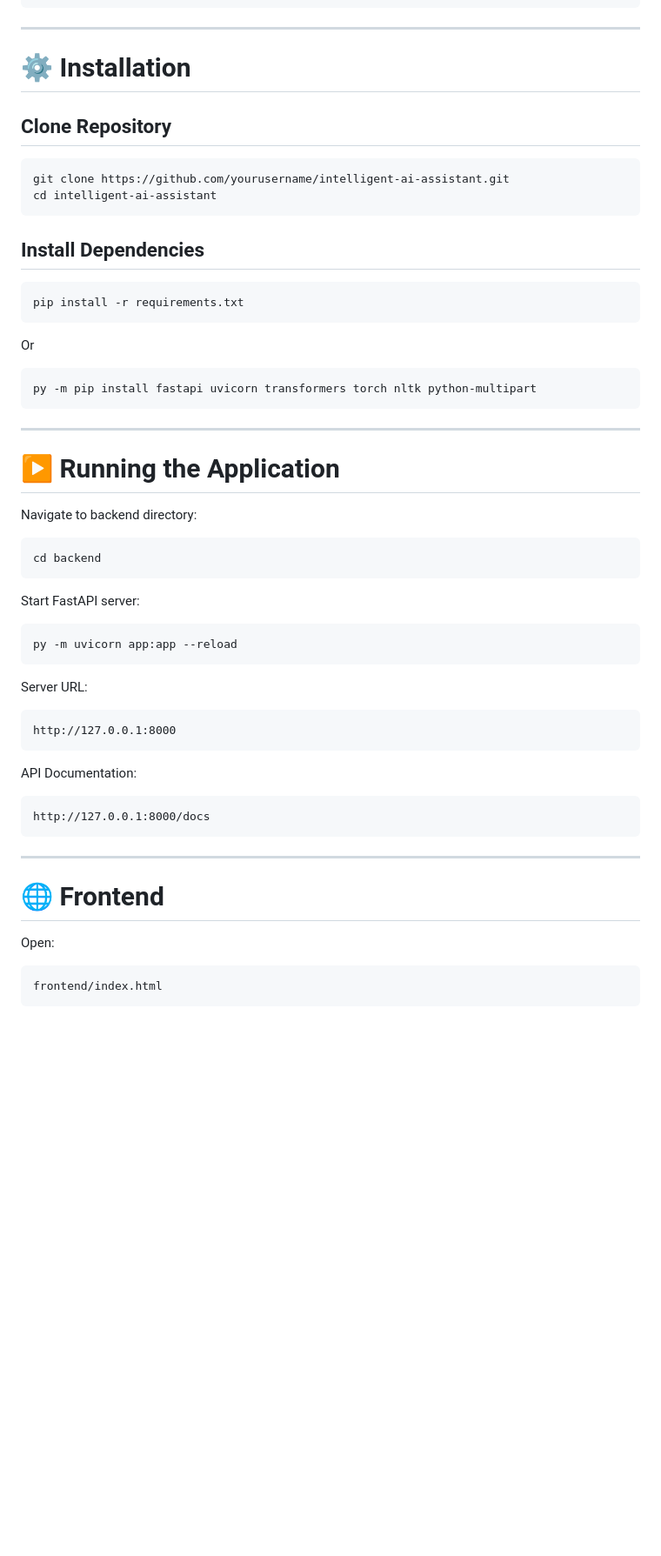
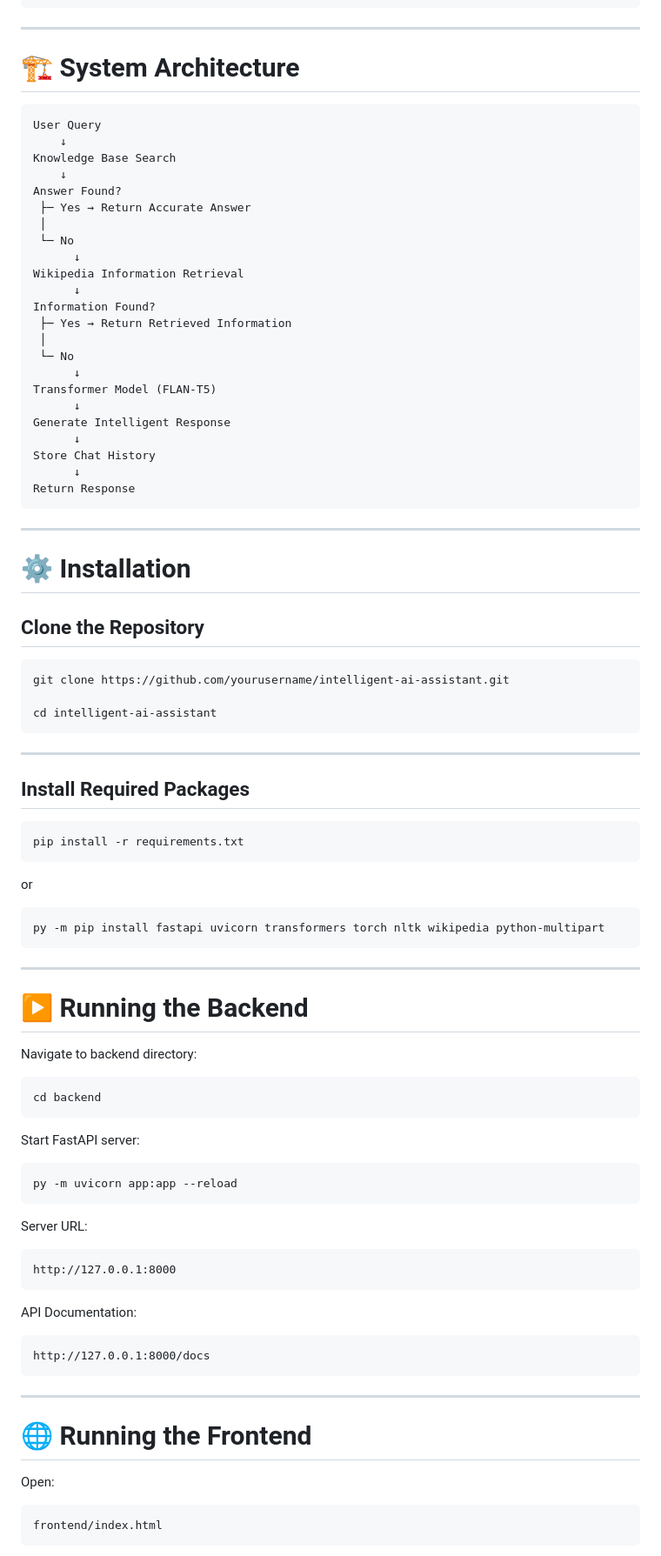
Before and after one commit to kanithisanjana/chatbot, a Markdown page: Readme.md, the part around one of its changes. Shown at 87% size. GitHub-like rendering; blank space fills up the shorter version.

````diff
--- a/Readme.md
+++ b/Readme.md
@@ -77,62 +80,95 @@ AI_CHATBOT_PROJECT/
 
 ---
 
-# ⚙️ Installation
+# 🏗️ System Architecture
 
-## Clone Repository
-
-```bash id="qj6nly"
-git clone https://github.com/yourusername/intelligent-ai-assistant.git
-cd intelligent-ai-assistant
-```
-
-## Install Dependencies
-
-```bash id="73obgo"
-pip install -r requirements.txt
-```
-
-Or
-
-```bash id="l31x5k"
-py -m pip install fastapi uvicorn transformers torch nltk python-multipart
+```text
+User Query
+    ↓
+Knowledge Base Search
+    ↓
+Answer Found?
+ ├─ Yes → Return Accurate Answer
+ │
+ └─ No
+      ↓
+Wikipedia Information Retrieval
+      ↓
+Information Found?
+ ├─ Yes → Return Retrieved Information
+ │
+ └─ No
+      ↓
+Transformer Model (FLAN-T5)
+      ↓
+Generate Intelligent Response
+      ↓
+Store Chat History
+      ↓
+Return Response
 ```
 
 ---
 
-# ▶️ Running the Application
+# ⚙️ Installation
+
+## Clone the Repository
+
+```bash
+git clone https://github.com/yourusername/intelligent-ai-assistant.git
+
+cd intelligent-ai-assistant
+```
+
+---
+
+## Install Required Packages
+
+```bash
+pip install -r requirements.txt
+```
+
+or
+
+```bash
+py -m pip install fastapi uvicorn transformers torch nltk wikipedia python-multipart
+```
+
+---
+
+# ▶️ Running the Backend
 
 Navigate to backend directory:
 
-```bash id="swmxyt"
+```bash
 cd backend
 ```
 
 Start FastAPI server:
 
-```bash id="iwxjlwm"
+```bash
 py -m uvicorn app:app --reload
 ```
 
 Server URL:
 
-```text id="nzh87g"
+```text
 http://127.0.0.1:8000
 ```
 
 API Documentation:
 
-```text id="uq5ycn"
+```text
 http://127.0.0.1:8000/docs
 ```
 
 ---
 
-# 🌐 Frontend
+# 🌐 Running the Frontend
 
 Open:
 
-```text id="x5zt9c"
+```text
 frontend/index.html
 ```
 
````
Also changed, not shown: other parts of Readme.md (+141 -95 lines).
